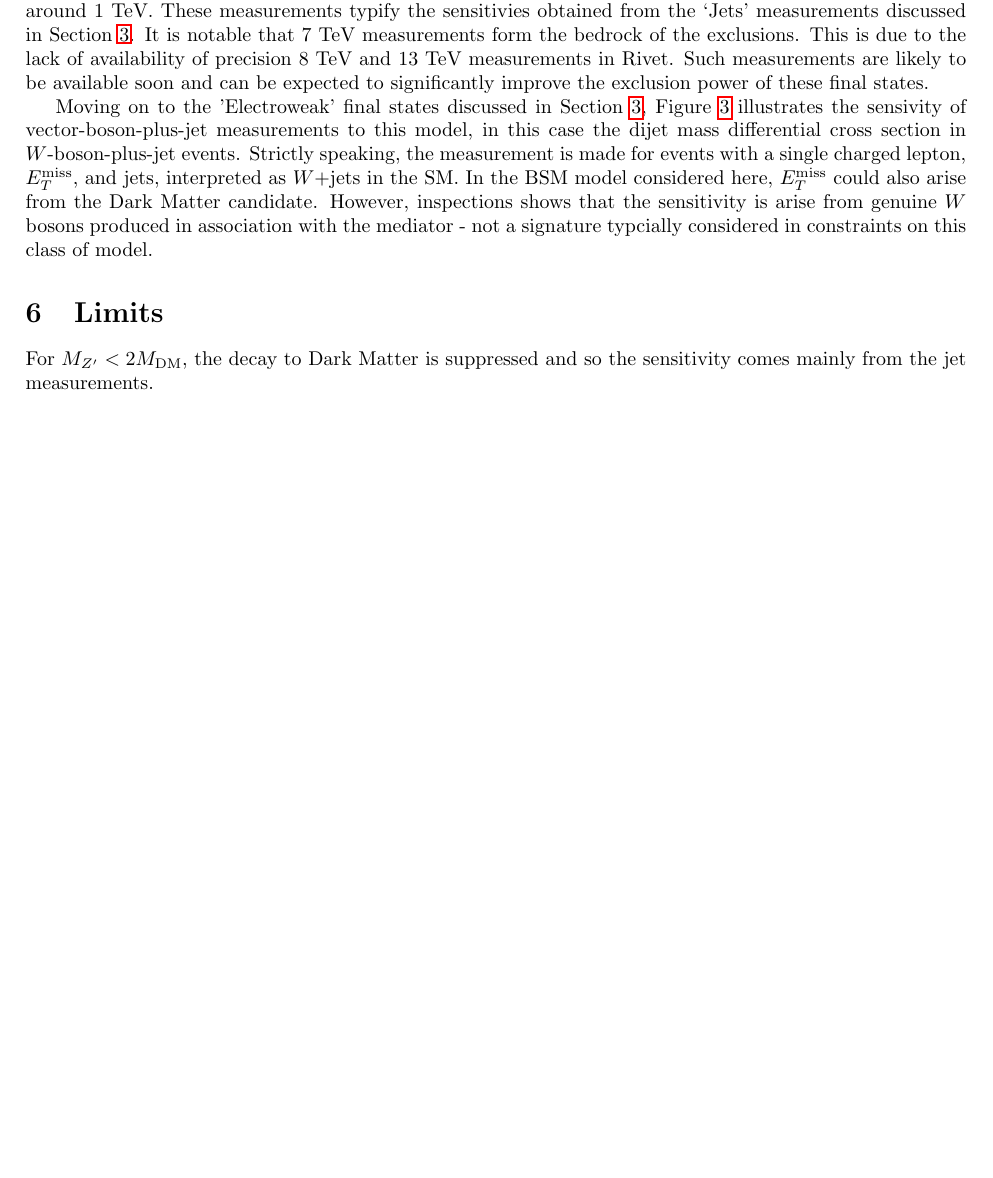
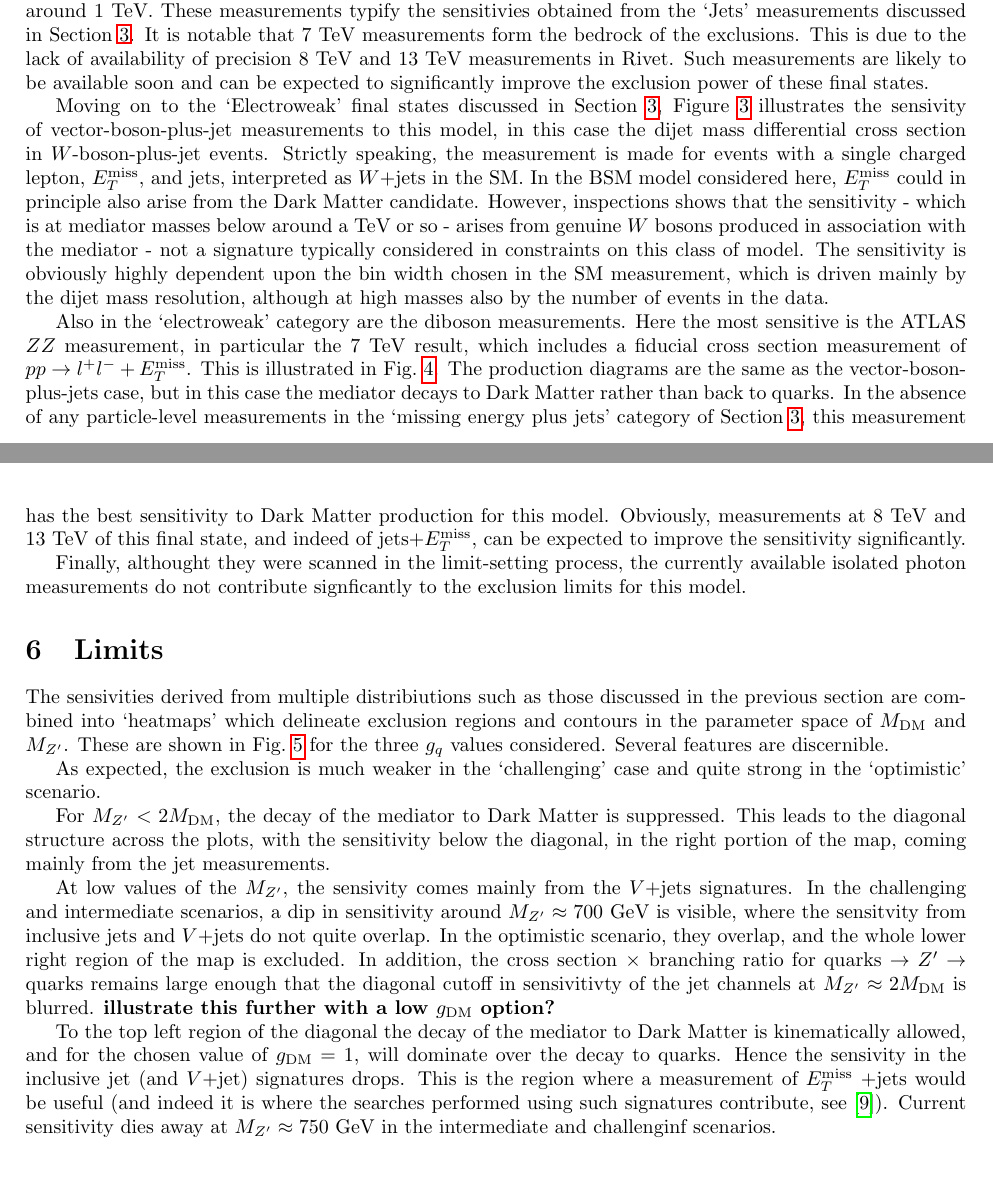
Before and after one commit to hsaunders1904/MScContur, a LaTeX paper (Paper/simple.tex): part of page 7 of 13 before the commit and two parts of pages 7 and 9 of 12 after it, the two joined at a grey line, cut so that both start at the same text, the shorter picture padded with empty space. Compiled offline with pdfLaTeX.

Commit message:
started on the limits section

```diff
--- a/Paper/simple.tex
+++ b/Paper/simple.tex
@@ -402,13 +405,13 @@ final states.
 \label{fig:ATLASwjet}
 \end{figure}
 
-Moving on to the 'Electroweak' final states discussed in Section~\ref{sec:measurements}, Figure~\ref{fig:ATLASwjet} illustrates the sensivity of vector-boson-plus-jet
+Moving on to the `Electroweak' final states discussed in Section~\ref{sec:measurements}, Figure~\ref{fig:ATLASwjet} illustrates the sensivity of vector-boson-plus-jet
 measurements to this model, in this case the dijet mass differential cross section in $W$-boson-plus-jet events. Strictly speaking, the measurement is made for
-events with a single charged lepton, \MET, and jets, interpreted as $W$+jets in the SM. In the BSM model considered here, \MET could also arise from the Dark Matter
-candidate. However, inspections shows that the sensitivity is arise from genuine $W$ bosons produced in association with the mediator - not a signature typcially
-considered in constraints on this class of model.
-
-
+events with a single charged lepton, \MET, and jets, interpreted as $W$+jets in the SM. In the BSM model considered here, \MET could in principle
+also arise from the Dark Matter candidate. However, inspections shows that the sensitivity - which is at mediator masses below around a TeV or so - arises
+from genuine $W$ bosons produced in association with the mediator - not a signature typically considered in constraints on this class of model. The sensitivity
+is obviously highly dependent upon the bin width chosen in the SM measurement, which is driven mainly by the dijet mass resolution, although at high masses also by
+the number of events in the data.
 
 \begin{figure}
 \centering
@@ -417,10 +420,38 @@ considered in constraints on this class of model.
 sample of mediator masses, Interpreted as perturbations to the $ZZ\rightarrow ll\nu \nu$ cross section
 corresponding to the data as measured by ATLAS at 7 TeV~\cite{Aad:2012awa} \label{fig:ATLASzz}. The signals form a 1D parameter space scan in
 mediator mass \MZP for fixed dark matter mass and mediator couplings; $\MDM=100$ GeV, $g_{q}=0.25$ and $g_{\textsc{dm}} = 1$.}
-
 \label{fig:ATLASzz}
 \end{figure}
 
+Also in the `electroweak' category are the diboson measurements. Here the most sensitive is the ATLAS $ZZ$ measurement, in particular the 7~TeV result, which includes
+a fiducial cross section measurement of $pp \rightarrow l^+l^- + \MET$. This is illustrated in Fig.~\ref{fig:ATLASzz}.
+The production diagrams are the same as the vector-boson-plus-jets case, but in this case the
+mediator decays to Dark Matter rather than back to quarks.
+In the absence of any particle-level measurements in the `missing energy plus jets' category of
+Section~\ref{sec:measurements}, this measurement has the best sensitivity to Dark Matter production for this model. Obviously, measurements at 8~TeV and 13~TeV of this
+final state, and indeed of jets+\MET, can be expected to improve the sensitivity significantly.
+
+Finally, althought they were scanned in the limit-setting process, the currently available isolated photon measurements do not contribute signficantly to the exclusion
+limits for this model.
+
+
 \section{Limits}\label{sec:limits}
 
-For $\MZP < 2\MDM$, the decay to Dark Matter is suppressed and so the sensitivity comes mainly from the jet measurements.
+The sensivities derived from multiple distribiutions such as those discussed in the previous section are combined into `heatmaps' which delineate exclusion
+regions and contours in the parameter space of \MDM and \MZP. These are shown in Fig.~\ref{fig:maps} for the three \GQ values considered.
+Several features are discernible.
+
+As expected, the exclusion is much weaker in the `challenging' case and quite strong in the `optimistic' scenario.
+
+For $\MZP < 2\MDM$, the decay of the mediator to Dark Matter is suppressed. This leads to the diagonal structure across the plots,
+with the sensitivity below the diagonal, in the right portion of the map, coming mainly from the jet measurements.
+
+At low values of the \MZP, the sensivity comes mainly from the $V+$jets signatures. In the challenging and intermediate scenarios, a dip in sensitivity around
+$\MZP \approx 700$~GeV is visible, where the sensitvity from inclusive jets and $V+$jets do not quite overlap. In the optimistic scenario, they overlap, and the whole lower
+right region of the map is excluded. In addition, the cross section $\times$ branching ratio for quarks $\rightarrow Z^\prime \rightarrow$ quarks remains large
+enough that the diagonal cutoff in sensivitivty of the jet channels at $\MZP \approx 2\MDM$ is blurred. {\bf illustrate this further with a low \GDM option?}
+
+To the top left region of the diagonal the decay of the mediator to Dark Matter is kinematically allowed, and for the chosen value of $\GDM=1$, will dominate
+over the decay to quarks. Hence the sensivity in the inclusive jet (and $V+$jet) signatures drops. This is the region where a measurement of \MET+jets would be useful
+(and indeed it is where the searches performed using such signatures contribute, see \cite{Kahlhoefer:2015bea}). Current sensitivity dies away at $\MZP \approx 750$~GeV
+in the intermediate and challenginf scenarios.
```
Also changed, not shown: Paper/simple.tex (37 more changed lines).
